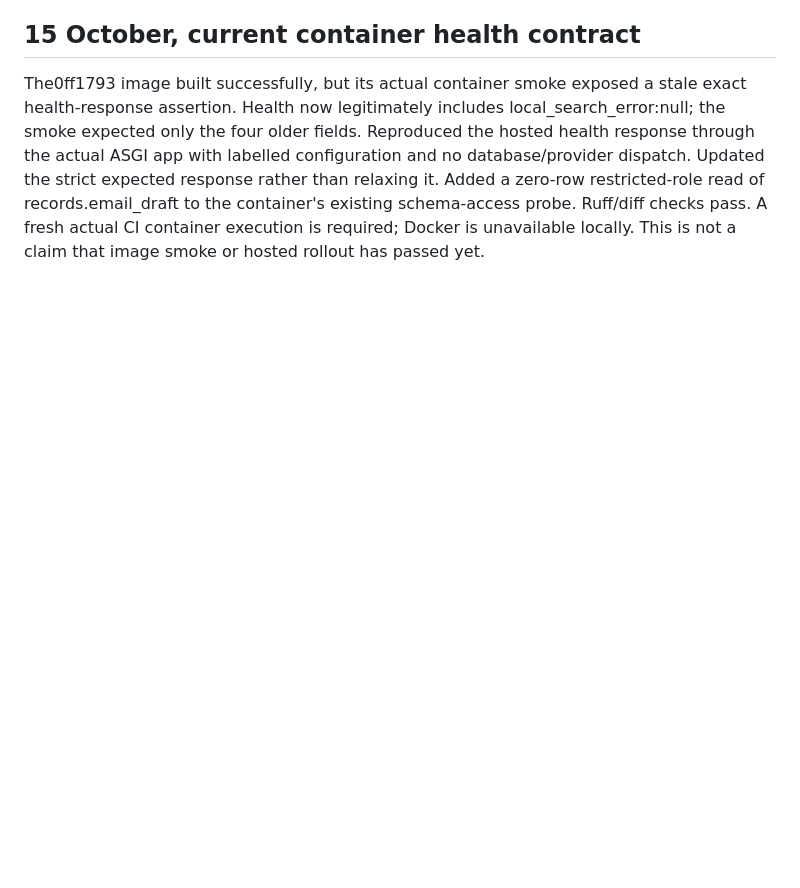
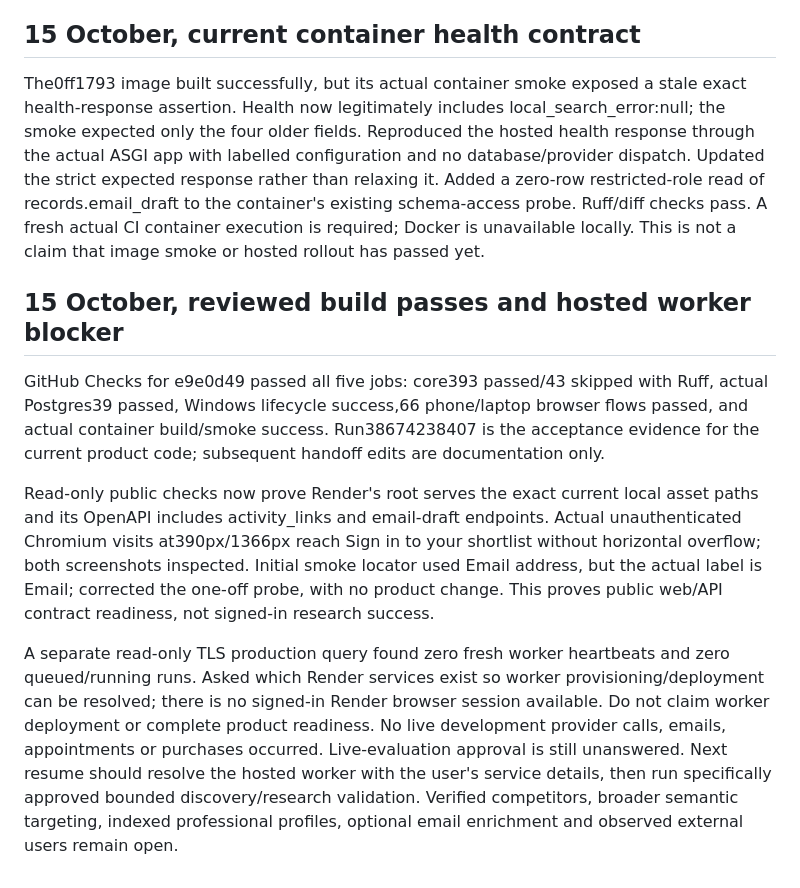
Before and after one commit to adkbbx/GTM_Shortlist, a Markdown page: docs/PROGRESS.md, the part around the change. GitHub-like rendering; blank space fills up the shorter version.

Commit message:
Save passing release checks and hosted worker handoff

```diff
--- a/docs/PROGRESS.md
+++ b/docs/PROGRESS.md
@@ -558,3 +558,11 @@ GitHub0ff1793 core, Postgres, Windows lifecycle and complete phone/laptop browse
 ## 15 October, current container health contract
 
 The0ff1793 image built successfully, but its actual container smoke exposed a stale exact health-response assertion. Health now legitimately includes local_search_error:null; the smoke expected only the four older fields. Reproduced the hosted health response through the actual ASGI app with labelled configuration and no database/provider dispatch. Updated the strict expected response rather than relaxing it. Added a zero-row restricted-role read of records.email_draft to the container's existing schema-access probe. Ruff/diff checks pass. A fresh actual CI container execution is required; Docker is unavailable locally. This is not a claim that image smoke or hosted rollout has passed yet.
+
+## 15 October, reviewed build passes and hosted worker blocker
+
+GitHub Checks for e9e0d49 passed all five jobs: core393 passed/43 skipped with Ruff, actual Postgres39 passed, Windows lifecycle success,66 phone/laptop browser flows passed, and actual container build/smoke success. Run38674238407 is the acceptance evidence for the current product code; subsequent handoff edits are documentation only.
+
+Read-only public checks now prove Render's root serves the exact current local asset paths and its OpenAPI includes activity_links and email-draft endpoints. Actual unauthenticated Chromium visits at390px/1366px reach Sign in to your shortlist without horizontal overflow; both screenshots inspected. Initial smoke locator used Email address, but the actual label is Email; corrected the one-off probe, with no product change. This proves public web/API contract readiness, not signed-in research success.
+
+A separate read-only TLS production query found zero fresh worker heartbeats and zero queued/running runs. Asked which Render services exist so worker provisioning/deployment can be resolved; there is no signed-in Render browser session available. Do not claim worker deployment or complete product readiness. No live development provider calls, emails, appointments or purchases occurred. Live-evaluation approval is still unanswered. Next resume should resolve the hosted worker with the user's service details, then run specifically approved bounded discovery/research validation. Verified competitors, broader semantic targeting, indexed professional profiles, optional email enrichment and observed external users remain open.
```
